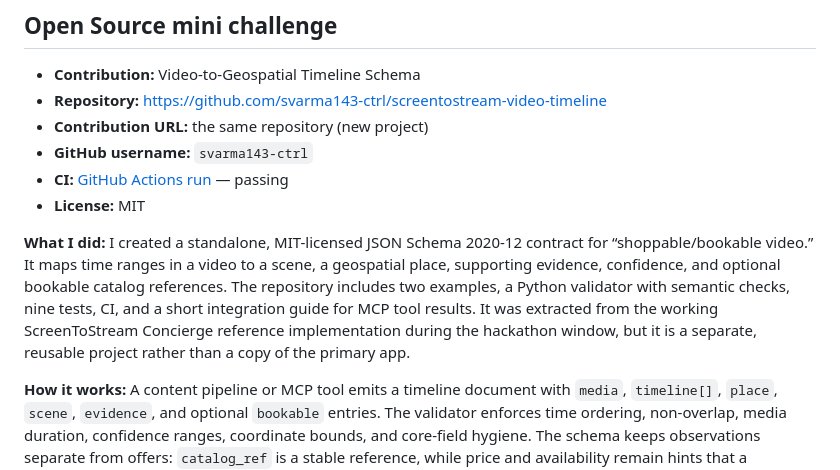
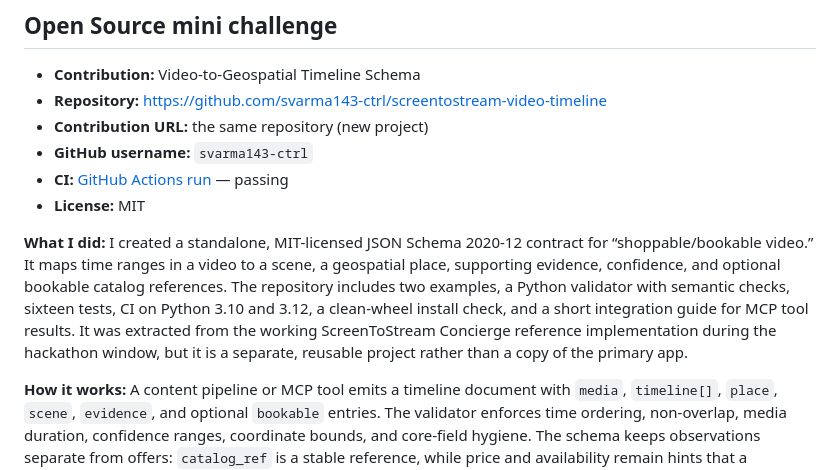
Before and after one commit to svarma143-ctrl/screentostream-concierge, a Markdown page: docs/DEVPOST_SUBMISSION.md, the part around one of its changes. GitHub-like rendering.

Commit message:
docs: refresh the open-source side entry evidence
Point the Devpost entry at the current passing CI run and record the expanded validator test and packaging checks.

```diff
--- a/docs/DEVPOST_SUBMISSION.md
+++ b/docs/DEVPOST_SUBMISSION.md
@@ -343,10 +343,11 @@ From-zero AWS account guide: [`docs/AWS_ACCOUNT_SETUP.md`](AWS_ACCOUNT_SETUP.md)
 contract for “shoppable/bookable video.” It maps time ranges in a video to a
 scene, a geospatial place, supporting evidence, confidence, and optional
 bookable catalog references. The repository includes two examples, a Python
-validator with semantic checks, nine tests, CI, and a short integration guide
-for MCP tool results. It was extracted from the working ScreenToStream Concierge
-reference implementation during the hackathon window, but it is a separate,
-reusable project rather than a copy of the primary app.
+validator with semantic checks, sixteen tests, CI on Python 3.10 and 3.12, a
+clean-wheel install check, and a short integration guide for MCP tool results.
+It was extracted from the working ScreenToStream Concierge reference
+implementation during the hackathon window, but it is a separate, reusable
+project rather than a copy of the primary app.
 
 **How it works:** A content pipeline or MCP tool emits a timeline document with
 `media`, `timeline[]`, `place`, `scene`, `evidence`, and optional `bookable`
```
Also changed, not shown: other parts of docs/DEVPOST_SUBMISSION.md (+1 -1 lines).
